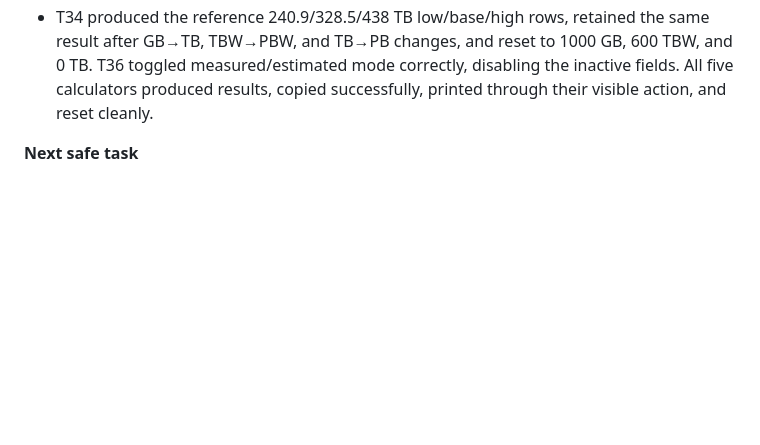
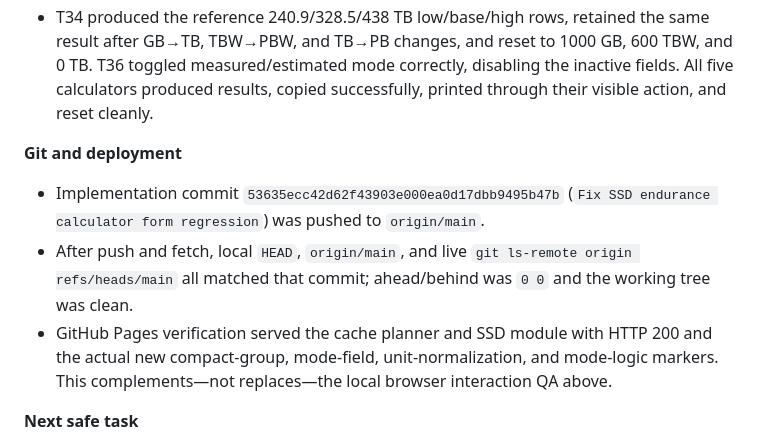
Before and after one commit to canghun13/datastoragelab, a Markdown page: handover.md, the part around the change. Drawn GitHub-style; blank space fills up the shorter version.

Commit message:
Record SSD form regression deployment

```diff
--- a/handover.md
+++ b/handover.md
@@ -387,6 +387,12 @@ Add new entries at the top.
 - `node --check assets/js/ssd-endurance-tools.mjs`, `node tools/qa.mjs`, `node tools/content-qa.mjs`, and `git diff --check` passed.
 - Browser QA covered T34–T38 at 1440, 1280, 1024, 768, and 390px: 25 page/width checks had zero horizontal overflow, result-panel clipping, unit-control wrapping, select-width failures, and console errors. A 390px visual check confirmed the compact cache form and 108px suffix/select treatment.
 - T34 produced the reference 240.9/328.5/438 TB low/base/high rows, retained the same result after GB→TB, TBW→PBW, and TB→PB changes, and reset to 1000 GB, 600 TBW, and 0 TB. T36 toggled measured/estimated mode correctly, disabling the inactive fields. All five calculators produced results, copied successfully, printed through their visible action, and reset cleanly.
+
+**Git and deployment**
+
+- Implementation commit `53635ecc42d62f43903e000ea0d17dbb9495b47b` (`Fix SSD endurance calculator form regression`) was pushed to `origin/main`.
+- After push and fetch, local `HEAD`, `origin/main`, and live `git ls-remote origin refs/heads/main` all matched that commit; ahead/behind was `0 0` and the working tree was clean.
+- GitHub Pages verification served the cache planner and SSD module with HTTP 200 and the actual new compact-group, mode-field, unit-normalization, and mode-logic markers. This complements—not replaces—the local browser interaction QA above.
 
 **Next safe task**
 
```
